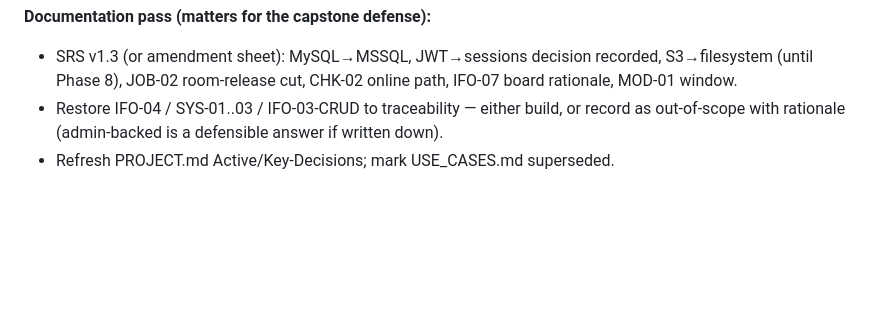
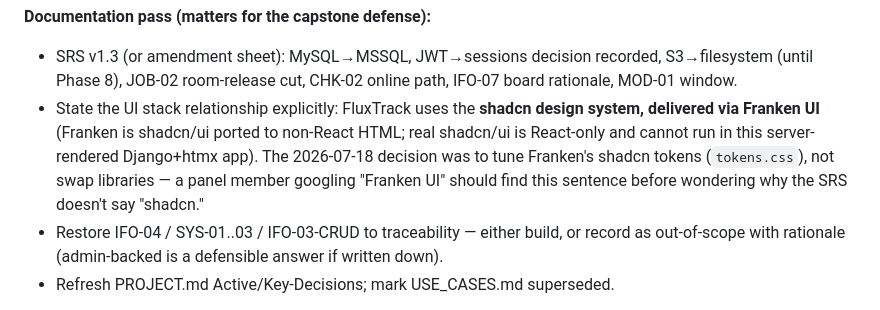
Before and after one commit to Shion-main/fluxtrack-main, a Markdown page: docs/AUDIT-2026-07-19.md, the part around the change. Drawn GitHub-style; blank space fills up the shorter version.

Commit message:
docs(audit): queue 'shadcn via Franken UI' clarification for the SRS pass
The UI is the shadcn design system delivered through Franken UI (shadcn
ported to non-React HTML); the SRS should say so in one sentence so the
relationship is legible to a reader who knows shadcn but not Franken.

Co-Authored-By: Claude Fable 5 <noreply@anthropic.com>
Claude-Session: https://claude.ai/code/session_01WbwinVyau2HoCNq4ehAnwb

```diff
--- a/docs/AUDIT-2026-07-19.md
+++ b/docs/AUDIT-2026-07-19.md
@@ -408,6 +408,13 @@ built") and never marked superseded. `docs/db_schema.sql` likely stale vs migrat
 - SRS v1.3 (or amendment sheet): MySQL→MSSQL, JWT→sessions decision recorded,
   S3→filesystem (until Phase 8), JOB-02 room-release cut, CHK-02 online path,
   IFO-07 board rationale, MOD-01 window.
+- State the UI stack relationship explicitly: FluxTrack uses the **shadcn
+  design system, delivered via Franken UI** (Franken is shadcn/ui ported to
+  non-React HTML; real shadcn/ui is React-only and cannot run in this
+  server-rendered Django+htmx app). The 2026-07-18 decision was to tune
+  Franken's shadcn tokens (`tokens.css`), not swap libraries — a panel member
+  googling "Franken UI" should find this sentence before wondering why the
+  SRS doesn't say "shadcn."
 - Restore IFO-04 / SYS-01..03 / IFO-03-CRUD to traceability — either build, or
   record as out-of-scope with rationale (admin-backed is a defensible answer if
   written down).
```
